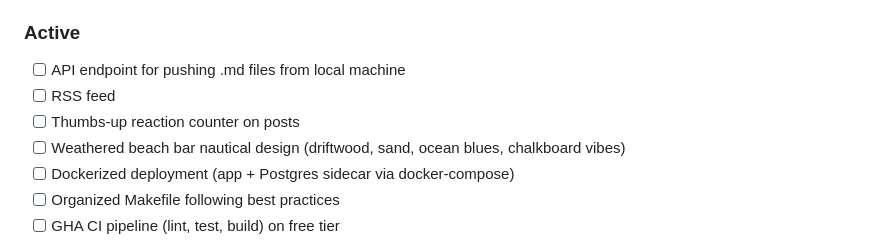
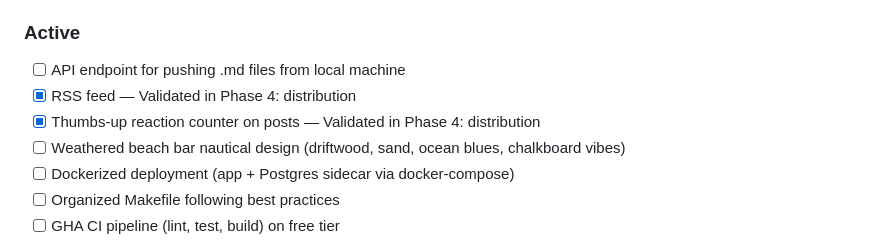
Before and after one commit to jared-wallace/website-go, a Markdown page: .planning/PROJECT.md, the part around one of its changes. Drawn GitHub-style.

Commit message:
docs(phase-04): evolve PROJECT.md after phase completion
Co-Authored-By: Claude Opus 4.6 (1M context) <noreply@anthropic.com>

```diff
--- a/.planning/PROJECT.md
+++ b/.planning/PROJECT.md
@@ -18,8 +18,8 @@ A reader visits jared-wallace.com and reads well-rendered markdown blog posts wi
 
 ### Active
 - [ ] API endpoint for pushing .md files from local machine
-- [ ] RSS feed
-- [ ] Thumbs-up reaction counter on posts
+- [x] RSS feed — Validated in Phase 4: distribution
+- [x] Thumbs-up reaction counter on posts — Validated in Phase 4: distribution
 - [ ] Weathered beach bar nautical design (driftwood, sand, ocean blues, chalkboard vibes)
 - [ ] Dockerized deployment (app + Postgres sidecar via docker-compose)
 - [ ] Organized Makefile following best practices
```
Also changed, not shown: other parts of .planning/PROJECT.md (+1 -1 lines).
